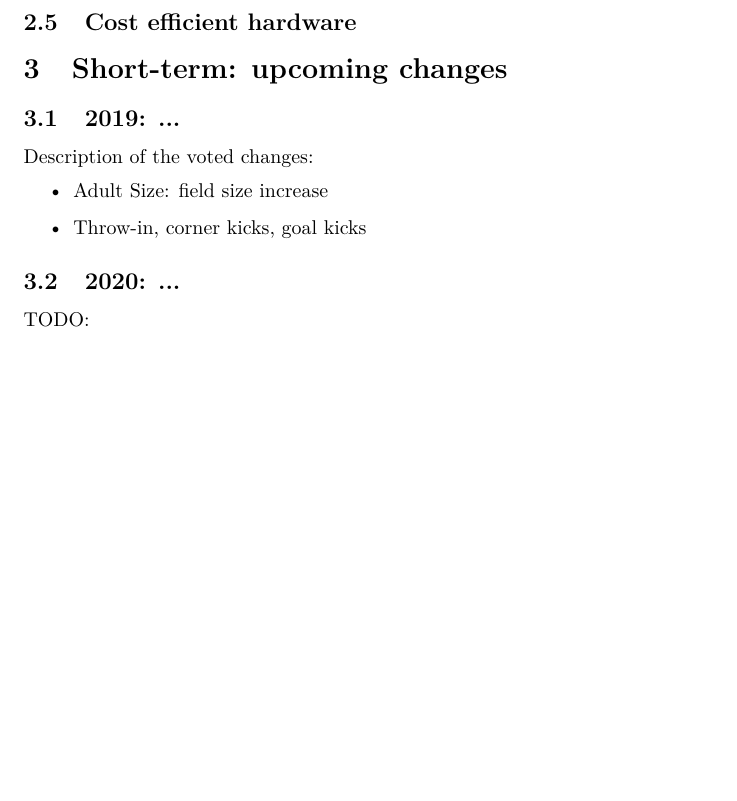
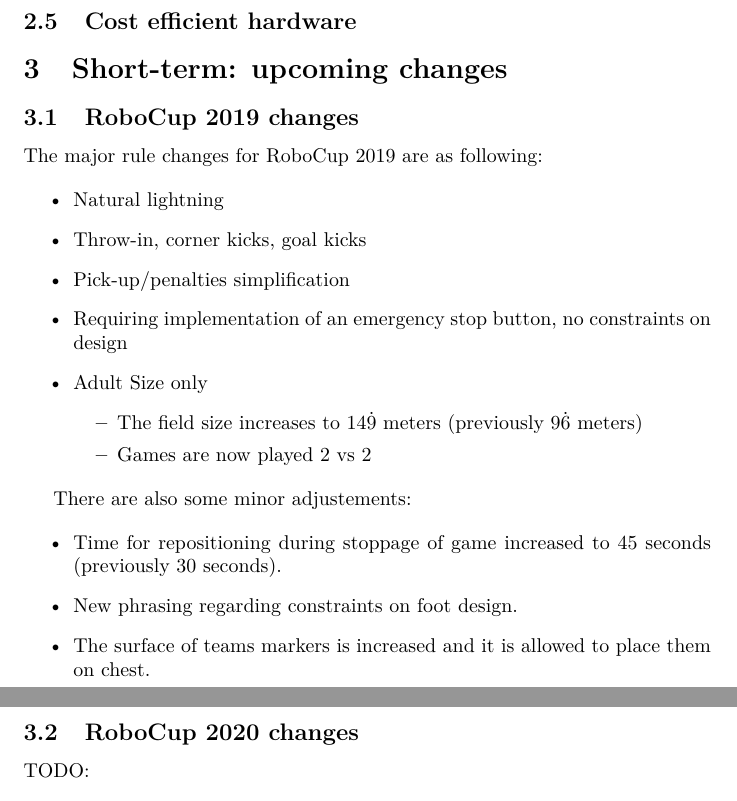
Before and after one commit to RoboCup-Humanoid-TC/roadmap_hl, a LaTeX document (roadmap.tex): part of page 2 of 3 before the commit and two parts of pages 2 and 3 of 4 after it, the two joined at a grey line, cut so that both start at the same text, the shorter picture padded with empty space. Compiled offline with pdfLaTeX.

Commit message:
Filling changes for the RoboCup 2019

```diff
--- a/roadmap.tex
+++ b/roadmap.tex
@@ -104,15 +102,31 @@
 
 \section{\label{sec:ShortTerm}Short-term: upcoming changes}
 
-\subsection{2019: ...}
+\subsection{RoboCup 2019 changes}
 
-Description of the voted changes:
+The major rule changes for RoboCup 2019 are as following:
+
 \begin{itemize}
-\item Adult Size: field size increase
-\item Throw-in, corner kicks, goal kicks
+\item Natural lightning
+\item Throw-in, corner kicks, goal kicks % TODO describe more
+\item Pick-up/penalties simplification
+\item Requiring implementation of an emergency stop button, no constraints on design
+\item Adult Size only
+  \begin{itemize}
+  \item The field size increases to $14 \dot 9$ meters (previously $9 \dot 6$ meters)
+  \item Games are now played 2 vs 2
+  \end{itemize}
 \end{itemize}
 
-\subsection{2020: ...}
+There are also some minor adjustements:
+
+\begin{itemize}
+\item Time for repositioning during stoppage of game increased to 45 seconds (previously 30 seconds).
+\item New phrasing regarding constraints on foot design.
+\item The surface of teams markers is increased and it is allowed to place them on chest.
+\end{itemize}
+
+\subsection{RoboCup 2020 changes}
 
 TODO:
 \begin{itemize}
```
Also changed, not shown: diagram.tex (+1 -0 lines), roadmap.tex (5 more changed lines).
